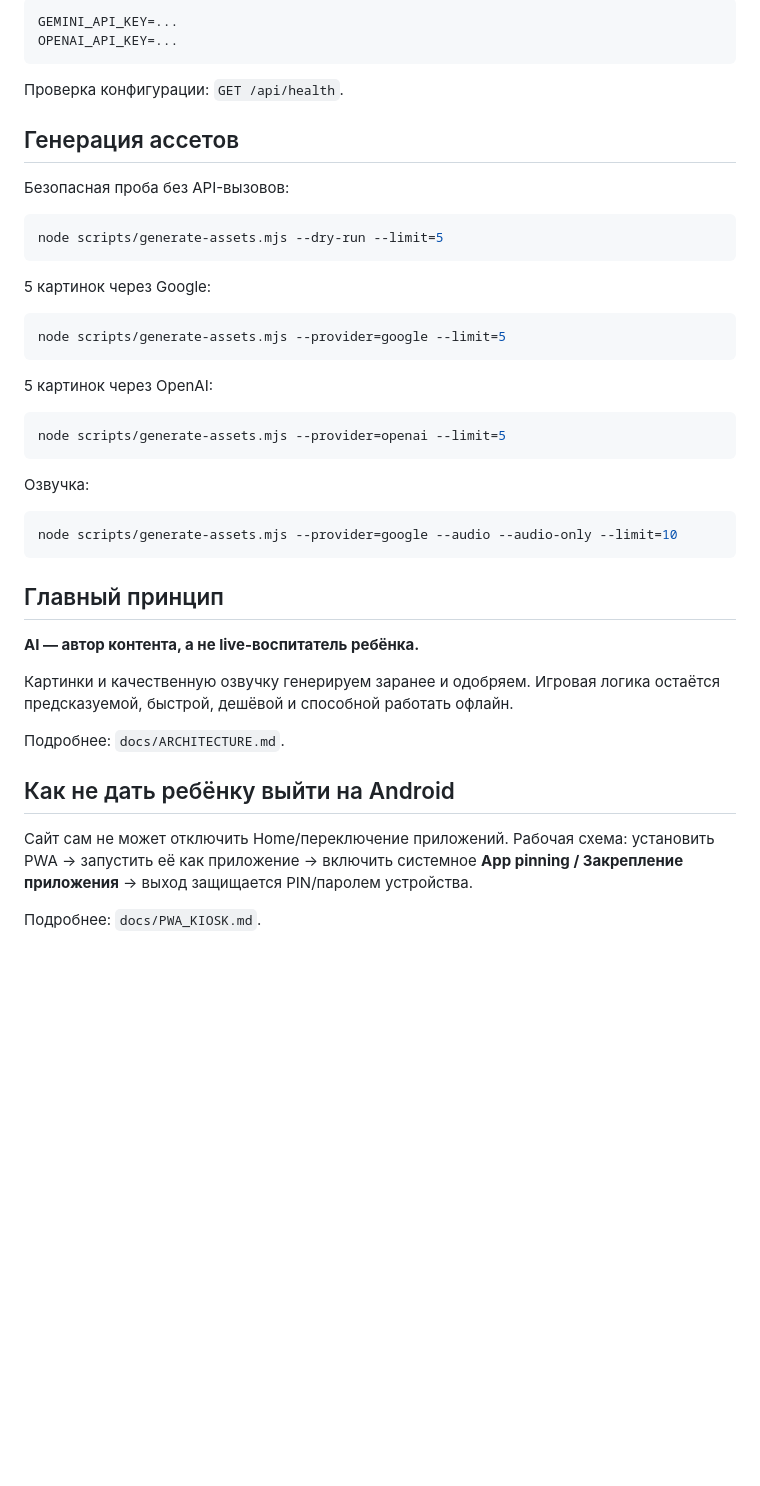
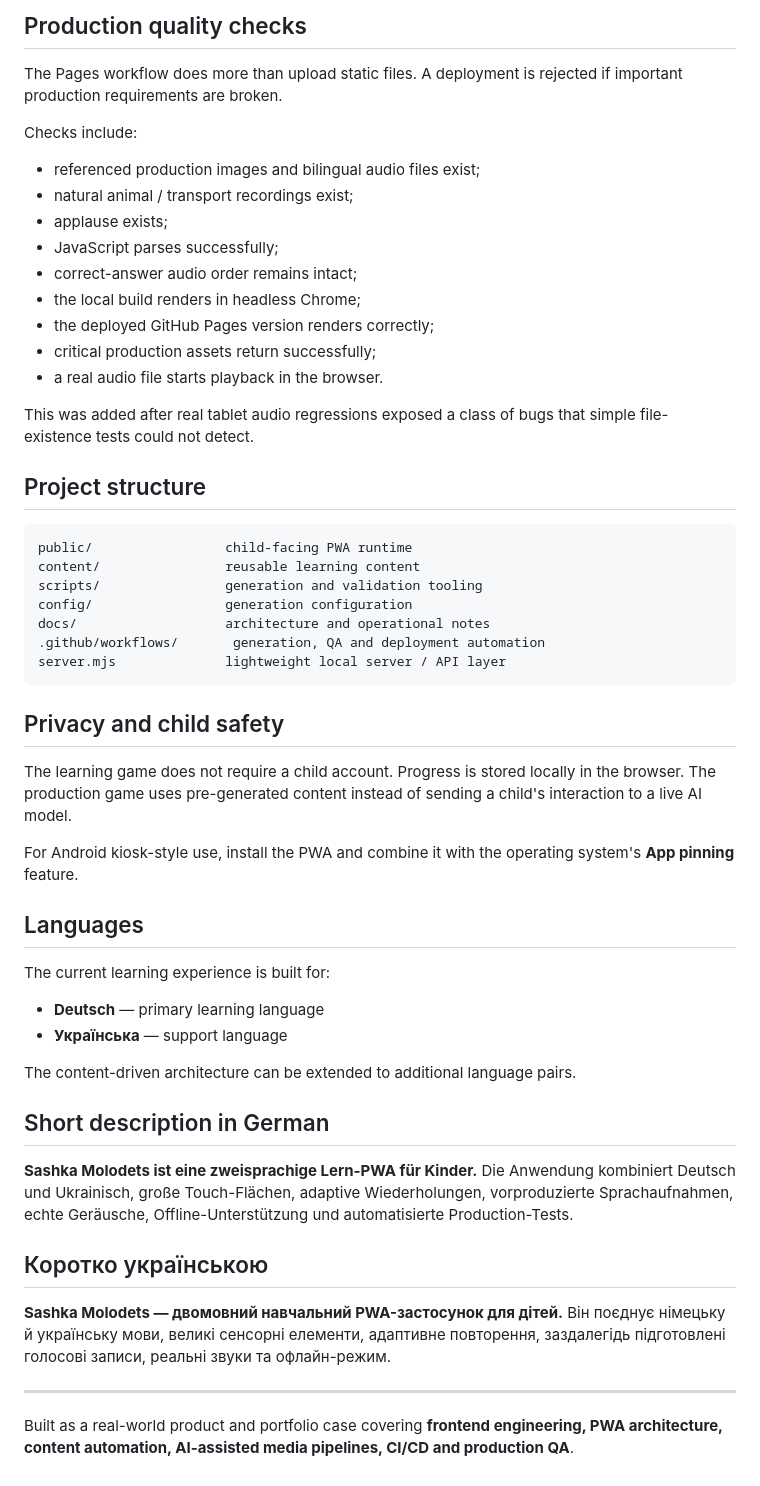
Before and after one commit to SerPanTeam/sashka-molodets, a Markdown page: README.md, the part around one of its changes. Rendered like a GitHub page; blank space fills up the shorter version.

````diff
--- a/README.md
+++ b/README.md
@@ -41,47 +139,57 @@ cp .env.example .env
 
-```env
-GEMINI_API_KEY=...
-OPENAI_API_KEY=...
+## Production quality checks
+
+The Pages workflow does more than upload static files. A deployment is rejected if important production requirements are broken.
+
+Checks include:
+
+- referenced production images and bilingual audio files exist;
+- natural animal / transport recordings exist;
+- applause exists;
+- JavaScript parses successfully;
+- correct-answer audio order remains intact;
+- the local build renders in headless Chrome;
+- the deployed GitHub Pages version renders correctly;
+- critical production assets return successfully;
+- a real audio file starts playback in the browser.
+
+This was added after real tablet audio regressions exposed a class of bugs that simple file-existence tests could not detect.
+
+## Project structure
+
+```text
+public/                 child-facing PWA runtime
+content/                reusable learning content
+scripts/                generation and validation tooling
+config/                 generation configuration
+docs/                   architecture and operational notes
+.github/workflows/       generation, QA and deployment automation
+server.mjs              lightweight local server / API layer
 ```
 
-Проверка конфигурации: `GET /api/health`.
+## Privacy and child safety
 
-## Генерация ассетов
+The learning game does not require a child account. Progress is stored locally in the browser. The production game uses pre-generated content instead of sending a child's interaction to a live AI model.
 
-Безопасная проба без API-вызовов:
+For Android kiosk-style use, install the PWA and combine it with the operating system's **App pinning** feature.
 
-```bash
-node scripts/generate-assets.mjs --dry-run --limit=5
-```
+## Languages
 
-5 картинок через Google:
+The current learning experience is built for:
 
-```bash
-node scripts/generate-assets.mjs --provider=google --limit=5
-```
+- **Deutsch** — primary learning language
+- **Українська** — support language
 
-5 картинок через OpenAI:
+The content-driven architecture can be extended to additional language pairs.
 
-```bash
-node scripts/generate-assets.mjs --provider=openai --limit=5
-```
+## Short description in German
 
-Озвучка:
+**Sashka Molodets ist eine zweisprachige Lern-PWA für Kinder.** Die Anwendung kombiniert Deutsch und Ukrainisch, große Touch-Flächen, adaptive Wiederholungen, vorproduzierte Sprachaufnahmen, echte Geräusche, Offline-Unterstützung und automatisierte Production-Tests.
 
-```bash
-node scripts/generate-assets.mjs --provider=google --audio --audio-only --limit=10
-```
+## Коротко українською
 
-## Главный принцип
+**Sashka Molodets — двомовний навчальний PWA-застосунок для дітей.** Він поєднує німецьку й українську мови, великі сенсорні елементи, адаптивне повторення, заздалегідь підготовлені голосові записи, реальні звуки та офлайн-режим.
 
-**AI — автор контента, а не live-воспитатель ребёнка.**
+---
 
-Картинки и качественную озвучку генерируем заранее и одобряем. Игровая логика остаётся предсказуемой, быстрой, дешёвой и способной работать офлайн.
-
-Подробнее: `docs/ARCHITECTURE.md`.
-
-## Как не дать ребёнку выйти на Android
-
-Сайт сам не может отключить Home/переключение приложений. Рабочая схема: установить PWA → запустить её как приложение → включить системное **App pinning / Закрепление приложения** → выход защищается PIN/паролем устройства.
-
-Подробнее: `docs/PWA_KIOSK.md`.
+Built as a real-world product and portfolio case covering **frontend engineering, PWA architecture, content automation, AI-assisted media pipelines, CI/CD and production QA**.
````
Also changed, not shown: other parts of README.md (+124 -26 lines).
